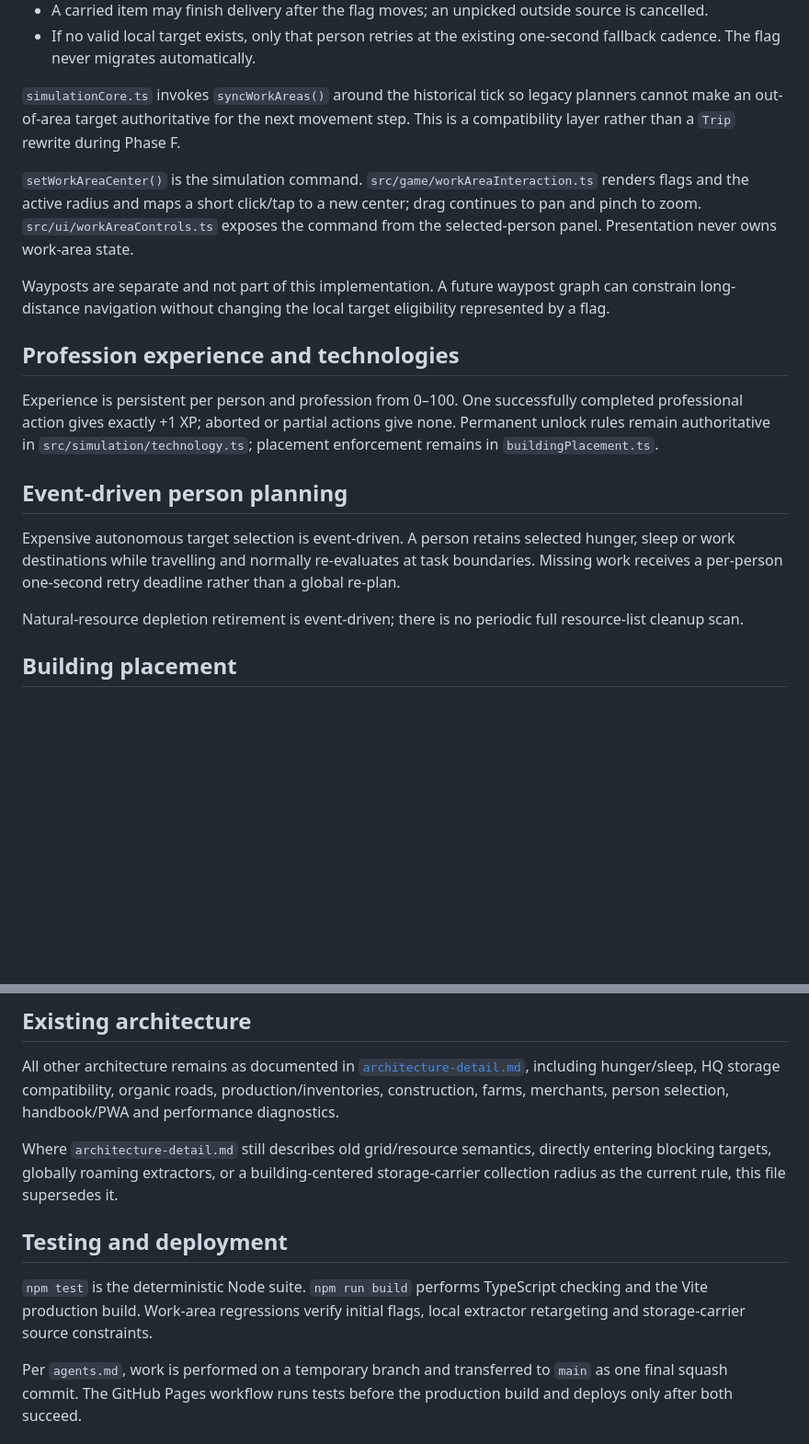
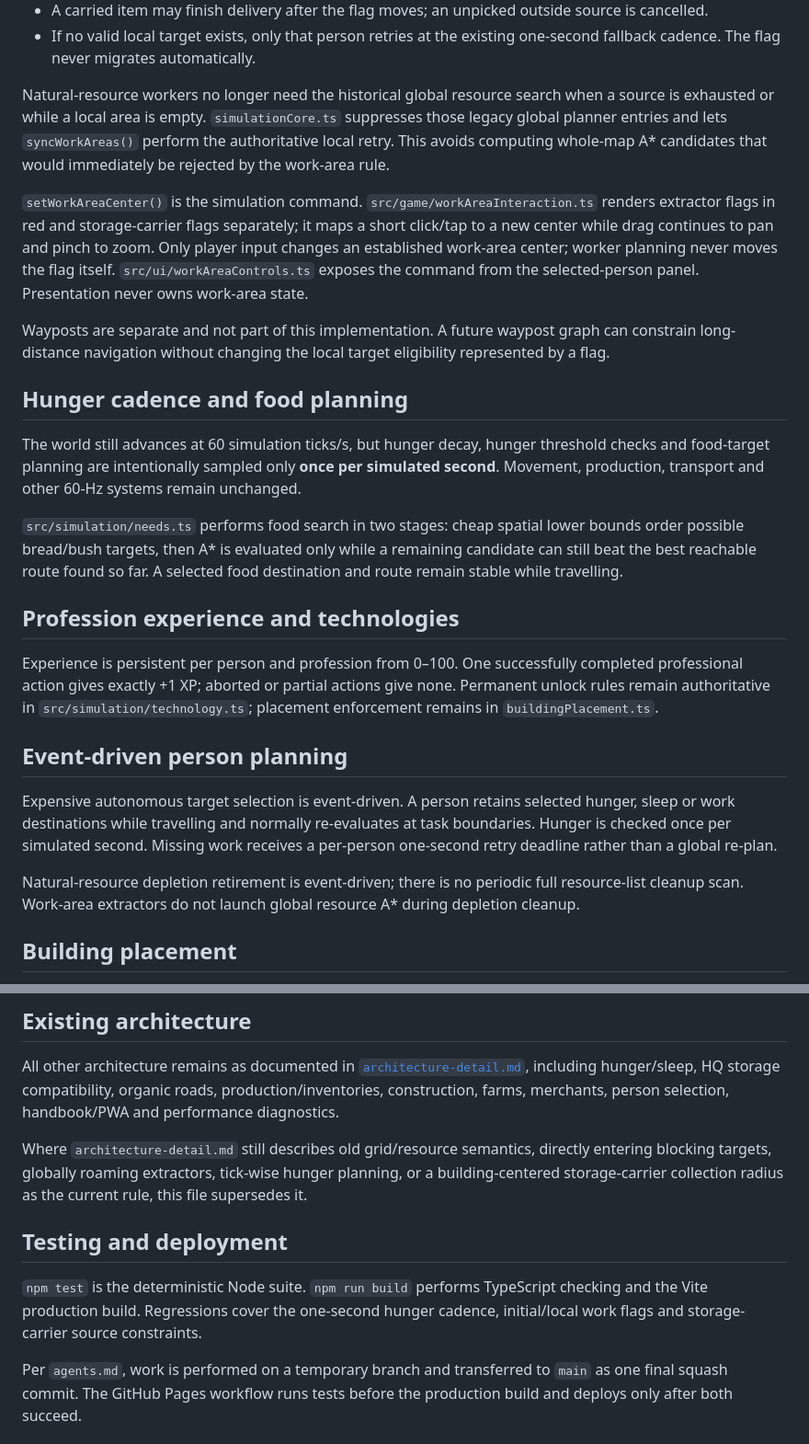
Before and after one commit to weidmanngabriel/civilizations-poc, a Markdown page: architecture.md, 2 parts joined by grey strips. Shown at 92% size. Rendered like a GitHub page; blank space fills up the shorter version.

Commit message:
Document one-second hunger and local extractor planning

```diff
--- a/architecture.md
+++ b/architecture.md
@@ -70,11 +70,17 @@ The radius is **5 coarse world tiles = 25 micro-cells**, measured from the flag
 - A carried item may finish delivery after the flag moves; an unpicked outside source is cancelled.
 - If no valid local target exists, only that person retries at the existing one-second fallback cadence. The flag never migrates automatically.
 
-`simulationCore.ts` invokes `syncWorkAreas()` around the historical tick so legacy planners cannot make an out-of-area target authoritative for the next movement step. This is a compatibility layer rather than a `Trip` rewrite during Phase F.
+Natural-resource workers no longer need the historical global resource search when a source is exhausted or while a local area is empty. `simulationCore.ts` suppresses those legacy global planner entries and lets `syncWorkAreas()` perform the authoritative local retry. This avoids computing whole-map A* candidates that would immediately be rejected by the work-area rule.
 
-`setWorkAreaCenter()` is the simulation command. `src/game/workAreaInteraction.ts` renders flags and the active radius and maps a short click/tap to a new center; drag continues to pan and pinch to zoom. `src/ui/workAreaControls.ts` exposes the command from the selected-person panel. Presentation never owns work-area state.
+`setWorkAreaCenter()` is the simulation command. `src/game/workAreaInteraction.ts` renders extractor flags in red and storage-carrier flags separately; it maps a short click/tap to a new center while drag continues to pan and pinch to zoom. Only player input changes an established work-area center; worker planning never moves the flag itself. `src/ui/workAreaControls.ts` exposes the command from the selected-person panel. Presentation never owns work-area state.
 
 Wayposts are separate and not part of this implementation. A future waypost graph can constrain long-distance navigation without changing the local target eligibility represented by a flag.
+
+## Hunger cadence and food planning
+
+The world still advances at 60 simulation ticks/s, but hunger decay, hunger threshold checks and food-target planning are intentionally sampled only **once per simulated second**. Movement, production, transport and other 60-Hz systems remain unchanged.
+
+`src/simulation/needs.ts` performs food search in two stages: cheap spatial lower bounds order possible bread/bush targets, then A* is evaluated only while a remaining candidate can still beat the best reachable route found so far. A selected food destination and route remain stable while travelling.
 
 ## Profession experience and technologies
 
@@ -82,9 +88,9 @@ Experience is persistent per person and profession from 0–100. One successfull
 
 ## Event-driven person planning
 
-Expensive autonomous target selection is event-driven. A person retains selected hunger, sleep or work destinations while travelling and normally re-evaluates at task boundaries. Missing work receives a per-person one-second retry deadline rather than a global re-plan.
+Expensive autonomous target selection is event-driven. A person retains selected hunger, sleep or work destinations while travelling and normally re-evaluates at task boundaries. Hunger is checked once per simulated second. Missing work receives a per-person one-second retry deadline rather than a global re-plan.
 
-Natural-resource depletion retirement is event-driven; there is no periodic full resource-list cleanup scan.
+Natural-resource depletion retirement is event-driven; there is no periodic full resource-list cleanup scan. Work-area extractors do not launch global resource A* during depletion cleanup.
 
 ## Building placement
 
@@ -98,10 +104,10 @@ Rendering stays decoupled from simulation ticks. `IncrementalMainScene` caches m
 
 All other architecture remains as documented in [`architecture-detail.md`](./architecture-detail.md), including hunger/sleep, HQ storage compatibility, organic roads, production/inventories, construction, farms, merchants, person selection, handbook/PWA and performance diagnostics.
 
-Where `architecture-detail.md` still describes old grid/resource semantics, directly entering blocking targets, globally roaming extractors, or a building-centered storage-carrier collection radius as the current rule, this file supersedes it.
+Where `architecture-detail.md` still describes old grid/resource semantics, directly entering blocking targets, globally roaming extractors, tick-wise hunger planning, or a building-centered storage-carrier collection radius as the current rule, this file supersedes it.
 
 ## Testing and deployment
 
-`npm test` is the deterministic Node suite. `npm run build` performs TypeScript checking and the Vite production build. Work-area regressions verify initial flags, local extractor retargeting and storage-carrier source constraints.
+`npm test` is the deterministic Node suite. `npm run build` performs TypeScript checking and the Vite production build. Regressions cover the one-second hunger cadence, initial/local work flags and storage-carrier source constraints.
 
 Per `agents.md`, work is performed on a temporary branch and transferred to `main` as one final squash commit. The GitHub Pages workflow runs tests before the production build and deploys only after both succeed.
```
